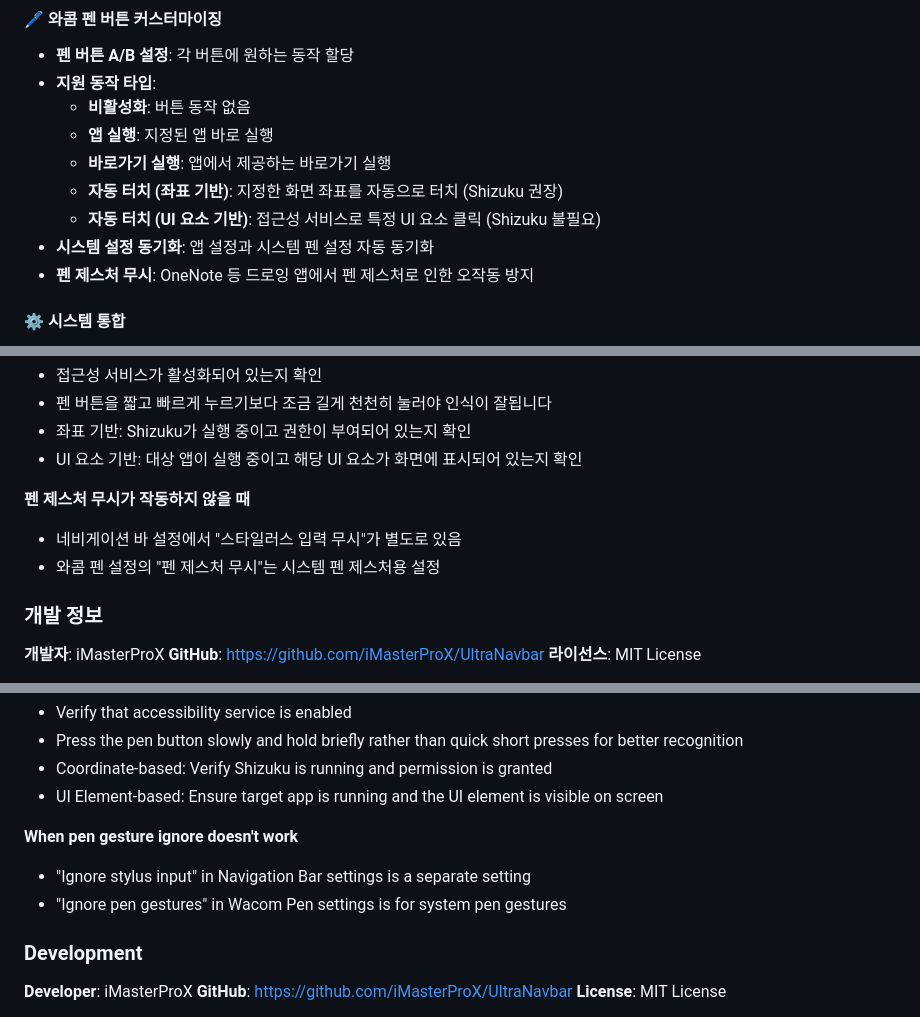
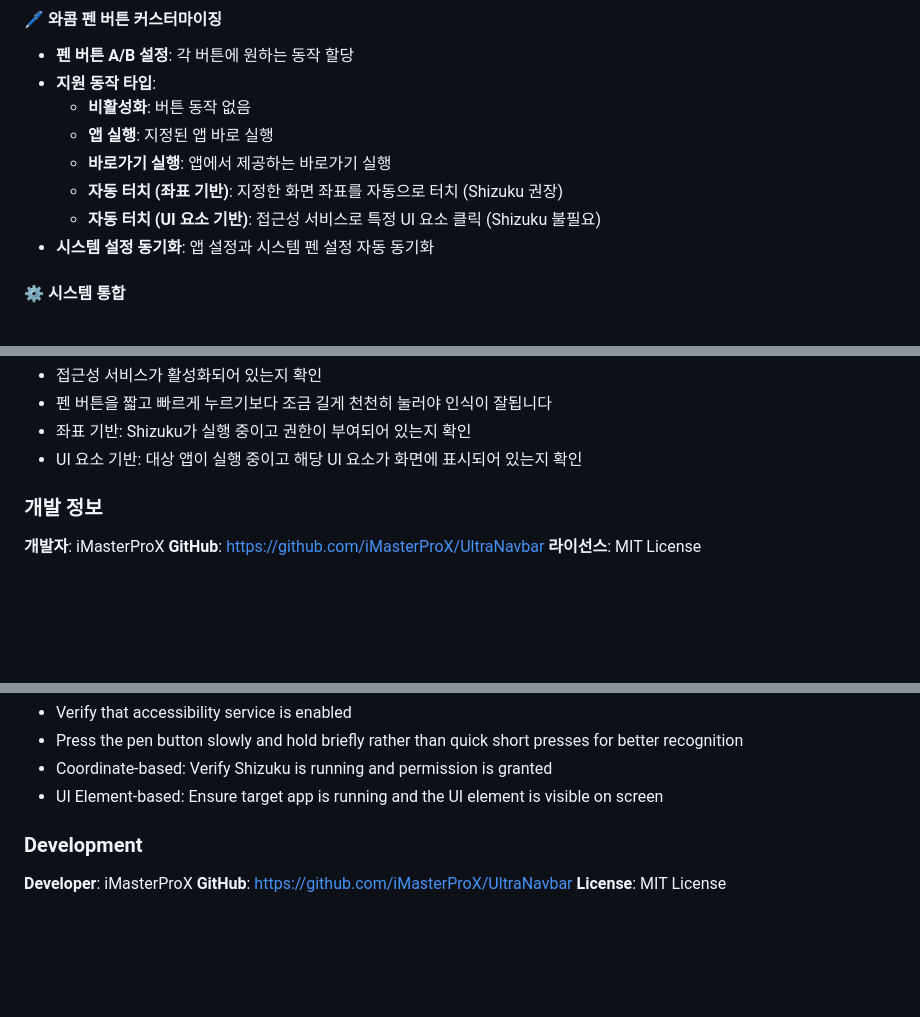
Before and after one commit to iMasterProX/UltraNavbar, a Markdown page: README.md, 3 parts joined by grey strips. Rendered like a GitHub page; blank space fills up the shorter version.

```diff
--- a/README.md
+++ b/README.md
@@ -48,7 +48,6 @@ LG UltraTab Extension은 LG UltraTab 기기를 위한 종합 확장 기능 앱
   - **자동 터치 (좌표 기반)**: 지정한 화면 좌표를 자동으로 터치 (Shizuku 권장)
   - **자동 터치 (UI 요소 기반)**: 접근성 서비스로 특정 UI 요소 클릭 (Shizuku 불필요)
 - **시스템 설정 동기화**: 앱 설정과 시스템 펜 설정 자동 동기화
-- **펜 제스처 무시**: OneNote 등 드로잉 앱에서 펜 제스처로 인한 오작동 방지
 
 #### ⚙️ 시스템 통합
 - **접근성 서비스**: 네비게이션 바 표시, 윈도우 상태 감지, 펜 버튼 동작 실행
@@ -109,10 +108,6 @@ LG UltraTab Extension은 LG UltraTab 기기를 위한 종합 확장 기능 앱
 - 펜 버튼을 짧고 빠르게 누르기보다 조금 길게 천천히 눌러야 인식이 잘됩니다
 - 좌표 기반: Shizuku가 실행 중이고 권한이 부여되어 있는지 확인
 - UI 요소 기반: 대상 앱이 실행 중이고 해당 UI 요소가 화면에 표시되어 있는지 확인
-
-**펜 제스처 무시가 작동하지 않을 때**
-- 네비게이션 바 설정에서 "스타일러스 입력 무시"가 별도로 있음
-- 와콤 펜 설정의 "펜 제스처 무시"는 시스템 펜 제스처용 설정
 
 ### 개발 정보
 
@@ -235,10 +229,6 @@ LG UltraTab Extension is a comprehensive extension app for LG UltraTab devices.
 - Press the pen button slowly and hold briefly rather than quick short presses for better recognition
 - Coordinate-based: Verify Shizuku is running and permission is granted
 - UI Element-based: Ensure target app is running and the UI element is visible on screen
-
-**When pen gesture ignore doesn't work**
-- "Ignore stylus input" in Navigation Bar settings is a separate setting
-- "Ignore pen gestures" in Wacom Pen settings is for system pen gestures
 
 ### Development
 
```
Also changed, not shown: other parts of README.md (+0 -1 lines).
